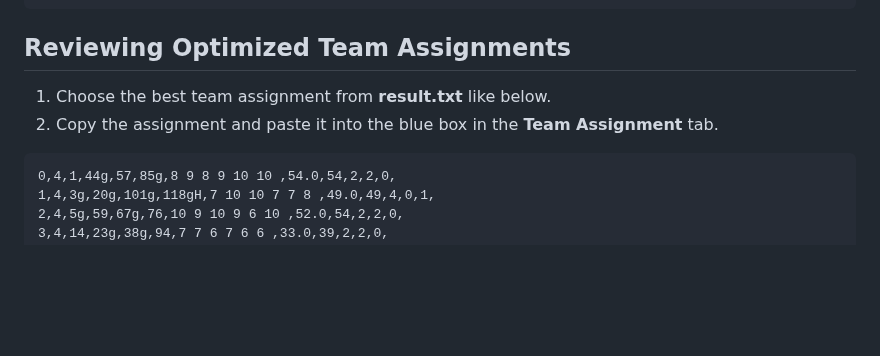
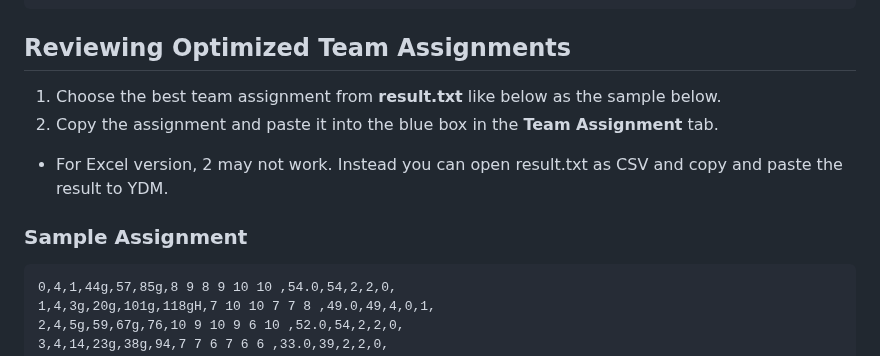
Before and after one commit to tohru-murakami/Yukari_Code_2, a Markdown page: Yukari Data Manager/README_YDM.md, the part around the change. Drawn GitHub-style; blank space fills up the shorter version.

````diff
--- a/Yukari Data Manager/README_YDM.md
+++ b/Yukari Data Manager/README_YDM.md
@@ -99,8 +99,12 @@ Use any text editor to compile data for the optimization program.
 
 ## Reviewing Optimized Team Assignments
 
-1. Choose the best team assignment from **result.txt** like below.
+1. Choose the best team assignment from **result.txt** like below as the sample below.
 2. Copy the assignment and paste it into the blue box in the **Team Assignment** tab.
+
+- For Excel version, 2 may not work. Instead you can open result.txt as CSV and copy and paste the result to YDM.
+
+### Sample Assignment
 
 ```
 0,4,1,44g,57,85g,8 9 8 9 10 10 ,54.0,54,2,2,0,
````
Also changed, not shown: Yukari Data Manager/README_YDM_ja.md (+32 -2 lines).
